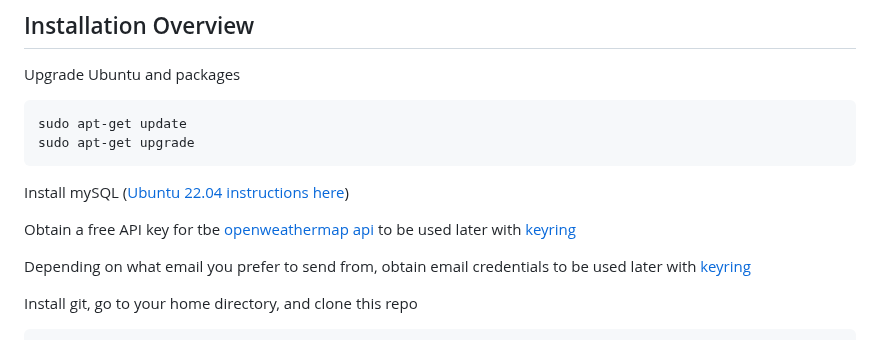
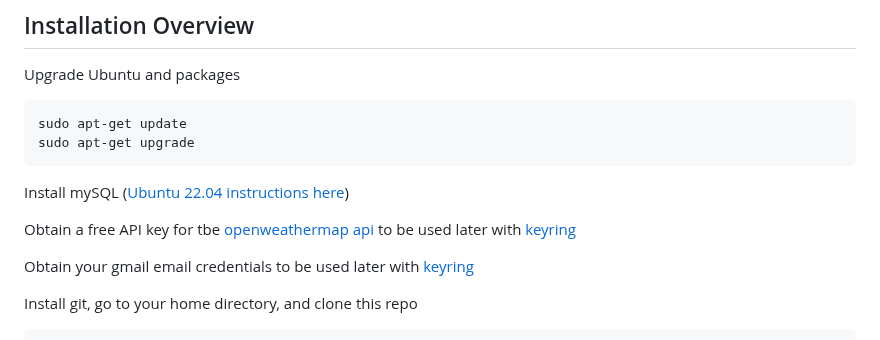
Before and after one commit to eric-r-xu/flask-gunicorn-nginx-wsgi, a Markdown page: README.md, the part around the change. Rendered like a GitHub page.

```diff
--- a/README.md
+++ b/README.md
@@ -48,7 +48,7 @@ Install mySQL ([Ubuntu 22.04 instructions here](https://www.digitalocean.com/com
 
 Obtain a free API key for tbe [openweathermap api](https://home.openweathermap.org/api_keys) to be used later with [keyring](https://pypi.org/project/keyring/)
 
-Depending on what email you prefer to send from, obtain email credentials to be used later with [keyring](https://pypi.org/project/keyring/)
+Obtain your gmail email credentials to be used later with [keyring](https://pypi.org/project/keyring/)
 
 Install git, go to your home directory, and clone this repo
 
```
